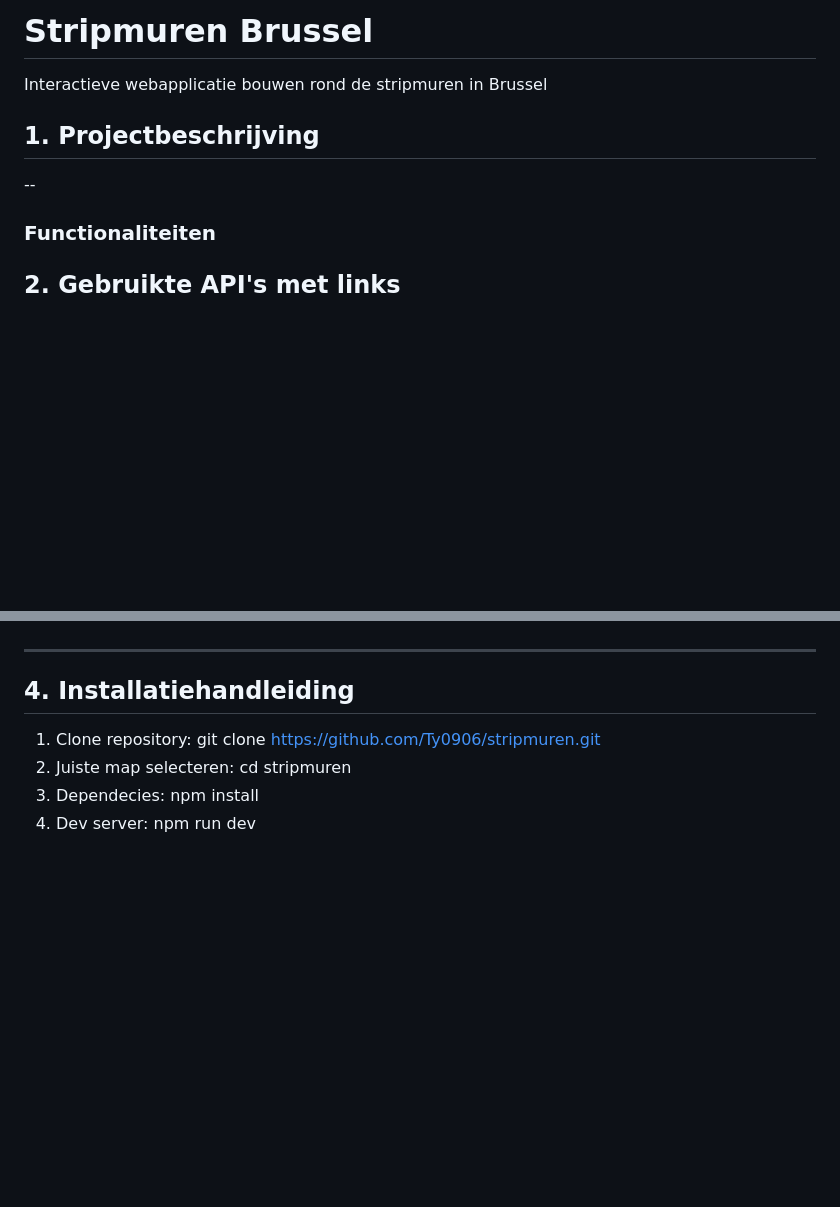
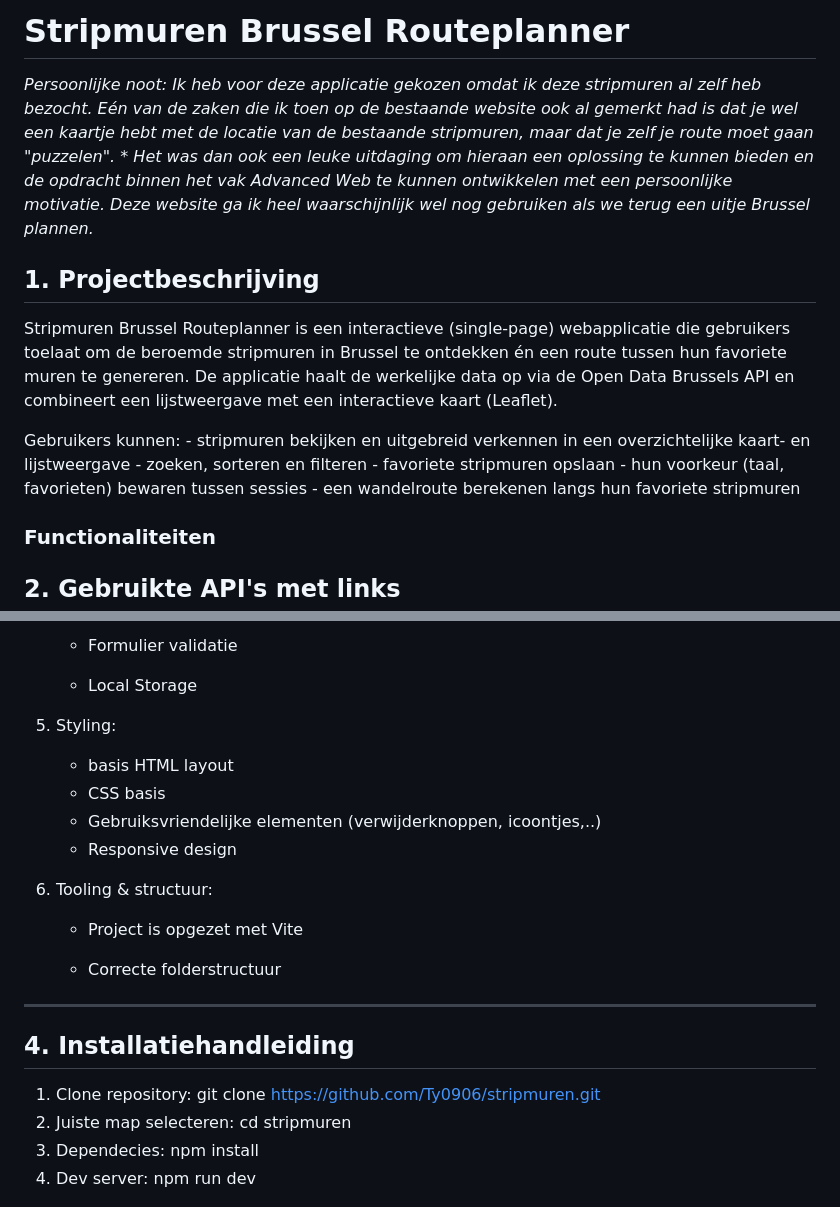
Before and after one commit to Ty0906/stripmuren, a Markdown page: README.md, 2 parts joined by grey strips. Drawn GitHub-style; blank space fills up the shorter version.

```diff
--- a/README.md
+++ b/README.md
@@ -1,11 +1,28 @@
-# Stripmuren Brussel
+# Stripmuren Brussel Routeplanner
 
-Interactieve webapplicatie bouwen rond de stripmuren in Brussel
+
+
+*Persoonlijke noot:*
+    *Ik heb voor deze applicatie gekozen omdat ik deze stripmuren al zelf heb bezocht.*
+    *Eén van de zaken die ik toen op de bestaande website ook al gemerkt had is dat je wel een kaartje hebt met de locatie van de bestaande stripmuren, maar dat je zelf je route moet gaan "puzzelen".*
+*
+    *Het was dan ook een leuke uitdaging om hieraan een oplossing te kunnen bieden en de opdracht binnen het vak Advanced Web te kunnen ontwikkelen met een persoonlijke motivatie.*
+    *Deze website ga ik heel waarschijnlijk wel nog gebruiken als we terug een uitje Brussel plannen.*
+
 
 
 ## 1. Projectbeschrijving
 
---
+Stripmuren Brussel Routeplanner is een interactieve (single-page) webapplicatie die gebruikers toelaat om de beroemde stripmuren in Brussel te ontdekken én een route tussen hun favoriete muren te genereren.
+De applicatie haalt de werkelijke data op via de Open Data Brussels API en combineert een lijstweergave met een interactieve kaart (Leaflet).
+
+Gebruikers kunnen:
+    - stripmuren bekijken en uitgebreid verkennen in een overzichtelijke kaart- en lijstweergave
+    - zoeken, sorteren en filteren
+    - favoriete stripmuren opslaan
+    - hun voorkeur (taal, favorieten) bewaren tussen sessies
+    - een wandelroute berekenen langs hun favoriete stripmuren
+
 
 ### Functionaliteiten
 
@@ -54,4 +105,20 @@ Dataset:
 
+    - Formulier validatie
+
+    - Local Storage
+
+5. Styling:
+
+    - basis HTML layout
+    - CSS basis
+    - Gebruiksvriendelijke elementen (verwijderknoppen, icoontjes,..)
+    - Responsive design
+
+6. Tooling & structuur:
+
+    - Project is opgezet met Vite
+
+    - Correcte folderstructuur
 ---
 ## 4. Installatiehandleiding
 
```
Also changed, not shown: other parts of README.md (+57 -19 lines).
